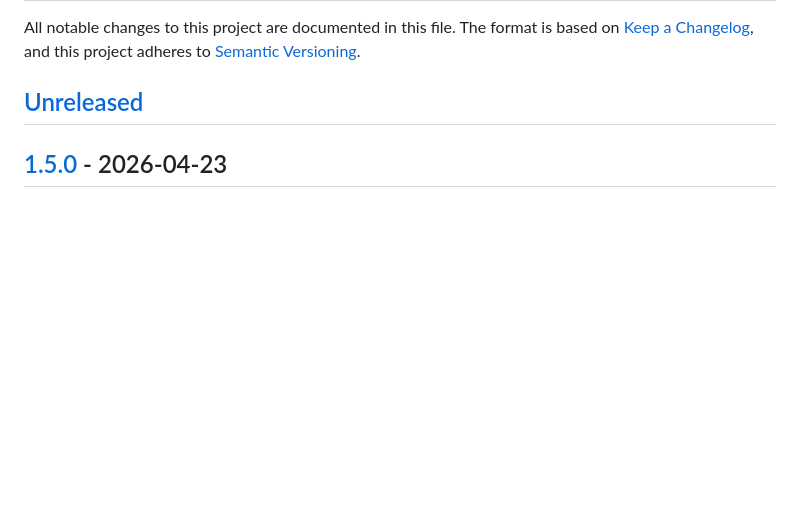
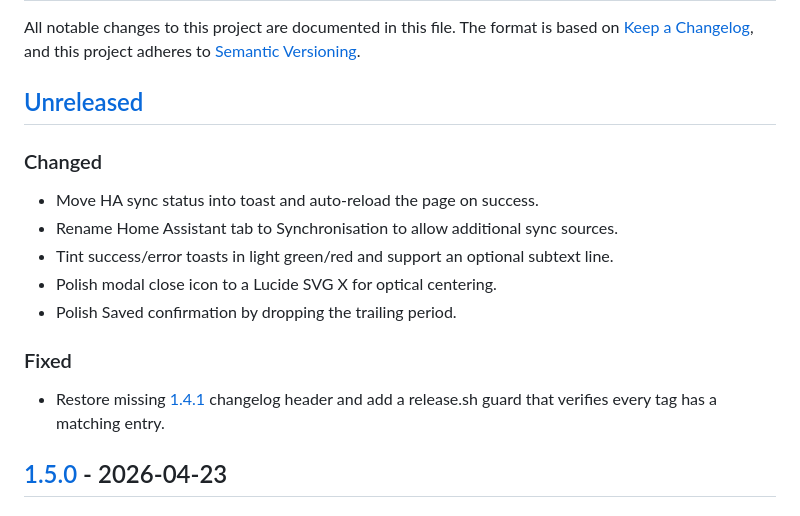
Before and after one commit to xenofex7/solar-tracker, a Markdown page: CHANGELOG.md, the part around the change. Drawn GitHub-style; blank space fills up the shorter version.

Commit message:
Update changelog for v1.5.1

```diff
--- a/CHANGELOG.md
+++ b/CHANGELOG.md
@@ -5,6 +5,15 @@ The format is based on [Keep a Changelog](https://keepachangelog.com/),
 and this project adheres to [Semantic Versioning](https://semver.org/).
 
 ## [Unreleased]
+### Changed
+- Move HA sync status into toast and auto-reload the page on success.
+- Rename Home Assistant tab to Synchronisation to allow additional sync sources.
+- Tint success/error toasts in light green/red and support an optional subtext line.
+- Polish modal close icon to a Lucide SVG X for optical centering.
+- Polish Saved confirmation by dropping the trailing period.
+
+### Fixed
+- Restore missing [1.4.1] changelog header and add a release.sh guard that verifies every tag has a matching entry.
 
 ## [1.5.0] - 2026-04-23
 ### Added
```
